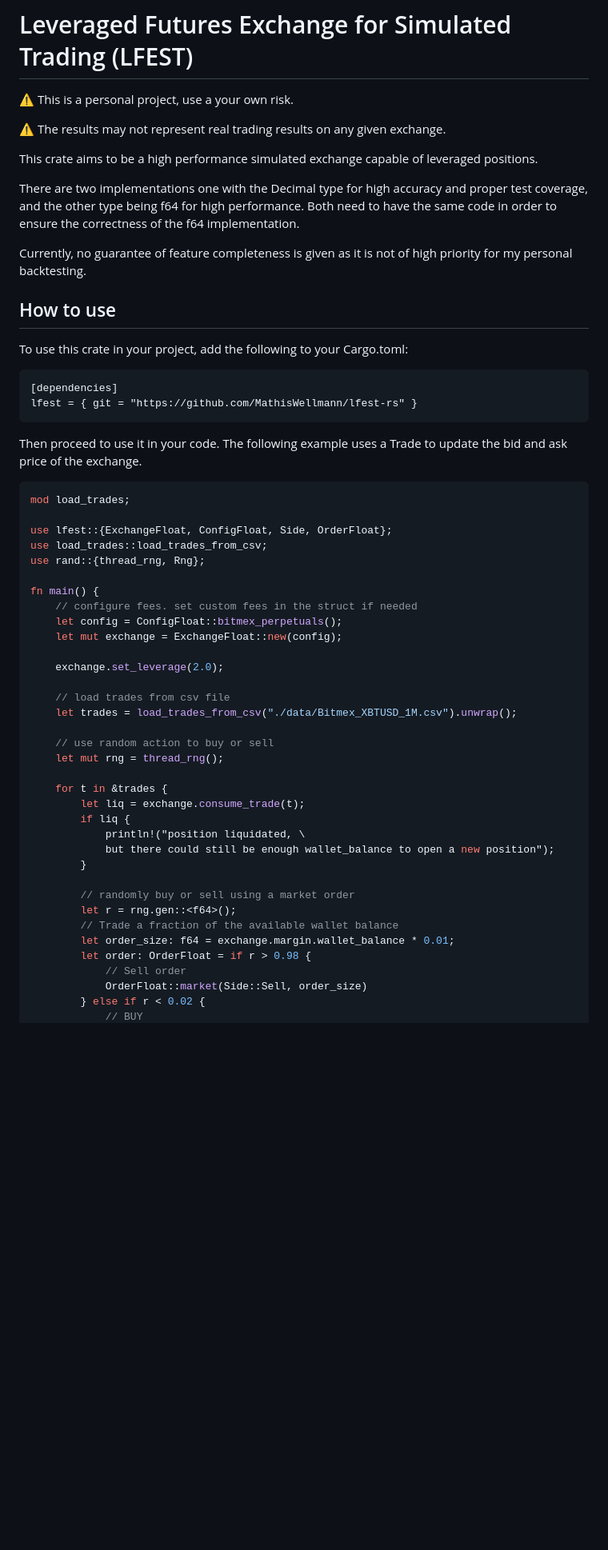
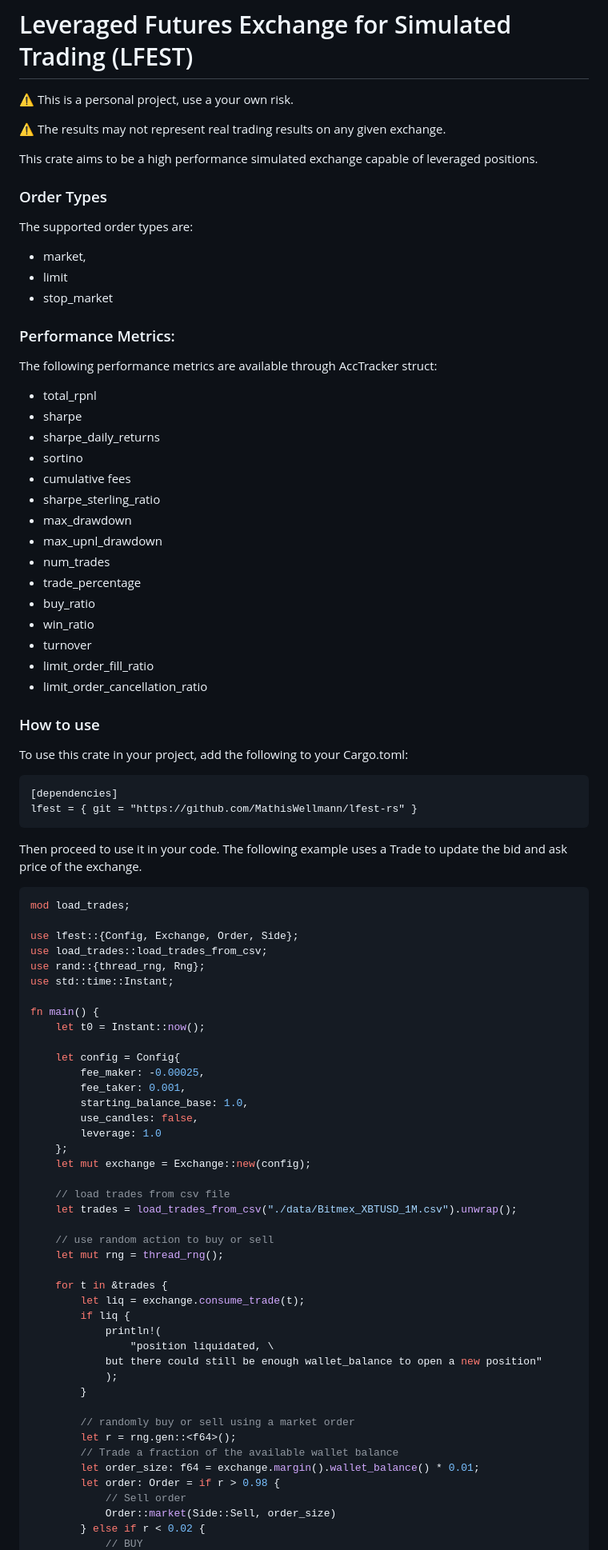
Before and after one commit to MathisWellmann/lfest-rs, a Markdown page: README.md, the part around one of its changes. Shown at 80% size. Drawn GitHub-style; blank space fills up the shorter version.

````diff
--- a/README.md
+++ b/README.md
@@ -5,13 +5,31 @@
 
 This crate aims to be a high performance simulated exchange capable of leveraged positions.
 
-There are two implementations one with the Decimal type for high accuracy and proper test coverage,
-and the other type being f64 for high performance.
-Both need to have the same code in order to ensure the correctness of the f64 implementation.
+### Order Types
+The supported order types are:
+- market,
+- limit
+- stop_market
 
-Currently, no guarantee of feature completeness is given as it is not of high priority for my personal backtesting.
+### Performance Metrics:
+The following performance metrics are available through AccTracker struct:
+- total_rpnl
+- sharpe
+- sharpe_daily_returns
+- sortino
+- cumulative fees
+- sharpe_sterling_ratio
+- max_drawdown
+- max_upnl_drawdown
+- num_trades
+- trade_percentage
+- buy_ratio
+- win_ratio
+- turnover
+- limit_order_fill_ratio
+- limit_order_cancellation_ratio
 
-## How to use
+### How to use
 To use this crate in your project, add the following to your Cargo.toml:
 ```
 [dependencies]
@@ -24,16 +42,22 @@ The following example uses a Trade to update the bid and ask price of the exchan
 ```rust
 mod load_trades;
 
-use lfest::{ExchangeFloat, ConfigFloat, Side, OrderFloat};
+use lfest::{Config, Exchange, Order, Side};
 use load_trades::load_trades_from_csv;
 use rand::{thread_rng, Rng};
+use std::time::Instant;
 
 fn main() {
-    // configure fees. set custom fees in the struct if needed
-    let config = ConfigFloat::bitmex_perpetuals();
-    let mut exchange = ExchangeFloat::new(config);
+    let t0 = Instant::now();
 
-    exchange.set_leverage(2.0);
+    let config = Config{
+        fee_maker: -0.00025,
+        fee_taker: 0.001,
+        starting_balance_base: 1.0,
+        use_candles: false,
+        leverage: 1.0
+    };
+    let mut exchange = Exchange::new(config);
 
     // load trades from csv file
     let trades = load_trades_from_csv("./data/Bitmex_XBTUSD_1M.csv").unwrap();
@@ -44,16 +68,18 @@ fn main() {
     for t in &trades {
         let liq = exchange.consume_trade(t);
         if liq {
-            println!("position liquidated, \
-            but there could still be enough wallet_balance to open a new position");
+            println!(
+                "position liquidated, \
+            but there could still be enough wallet_balance to open a new position"
+            );
         }
 
         // randomly buy or sell using a market order
         let r = rng.gen::<f64>();
         // Trade a fraction of the available wallet balance
-        let order_size: f64 = exchange.margin.wallet_balance * 0.01;
-        let order: OrderFloat = if r > 0.98 {
+        let order_size: f64 = exchange.margin().wallet_balance() * 0.01;
+        let order: Order = if r > 0.98 {
             // Sell order
-            OrderFloat::market(Side::Sell, order_size)
+            Order::market(Side::Sell, order_size)
         } else if r < 0.02 {
             // BUY
````
Also changed, not shown: other parts of README.md (+44 -45 lines), img/agplv3.png (renamed from agplv3.png), 17 other files.
